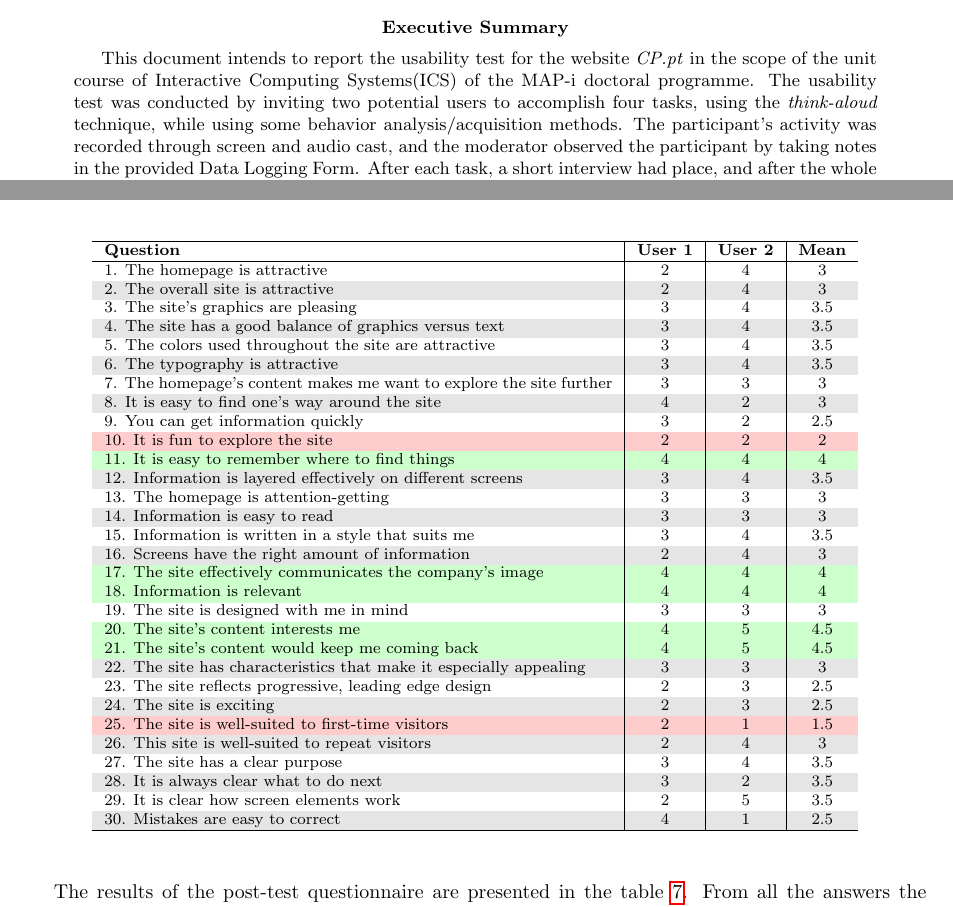
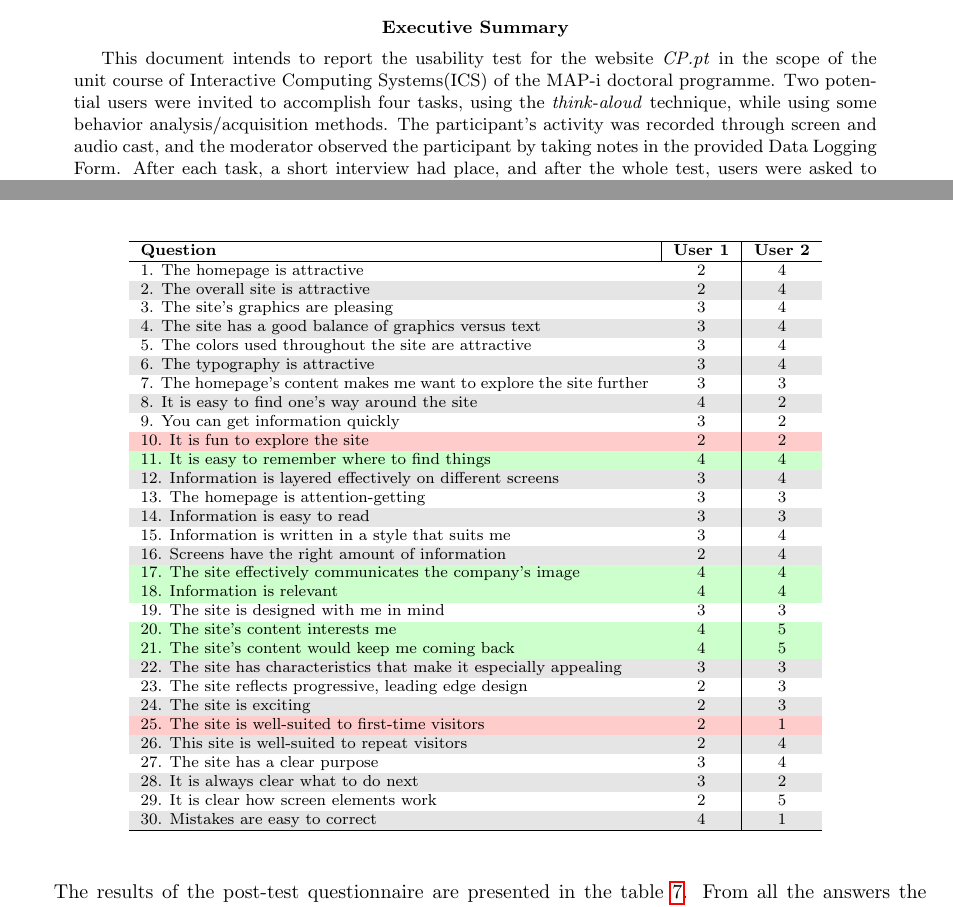
Before and after one commit to luiscruz/cp_usability_evaluation, a LaTeX paper (usabilityTestReport/master.tex): two parts of pages 1 and 7 of 9, joined at a grey line, cut so that both start at the same text. Compiled offline with pdfLaTeX.

Commit message:
after presentation

```diff
--- a/usabilityTestReport/master.tex
+++ b/usabilityTestReport/master.tex
@@ -38,7 +38,7 @@ Prepared by: Luís Cruz (luiscruz@fe.up.pt)
 
 \begin{abstract}
 
-	This document intends to report the usability test for the website \emph{CP.pt} in the scope of the unit course of Interactive Computing Systems(ICS) of the MAP-i doctoral programme. The usability test was conducted by inviting two potential users to accomplish four tasks, using the \emph{think-aloud} technique, while using some behavior analysis/acquisition methods. The participant's activity was recorded through screen and audio cast, and the moderator observed the participant by taking notes in the provided Data Logging Form. After each task, a short interview had place, and after the whole test, users were asked to answer a customized 30 questions survey, as well as the System Usability Scale (SUS) questionnaire.
+	This document intends to report the usability test for the website \emph{CP.pt} in the scope of the unit course of Interactive Computing Systems(ICS) of the MAP-i doctoral programme. Two potential users were invited to accomplish four tasks, using the \emph{think-aloud} technique, while using some behavior analysis/acquisition methods. The participant's activity was recorded through screen and audio cast, and the moderator observed the participant by taking notes in the provided Data Logging Form. After each task, a short interview had place, and after the whole test, users were asked to answer a customized 30 questions survey, as well as the System Usability Scale (SUS) questionnaire.
 
 The recruited participants were screened in order to focus on college students that need to travel to their universities.
 
@@ -391,47 +391,47 @@ The mean SUS score achieved is 60 (out of 100). Using the \textit{Adjective Rati
 \begin{center}
 \footnotesize
 \rowcolors{2}{black!10}{white}
-\begin{tabular}{p{30em}| c | c | c}
+\begin{tabular}{p{30em}| c | c }
 \hline
-\textbf{Question} & \textbf{User 1} & \textbf{User 2}  & \textbf{Mean} \\
+\textbf{Question} & \textbf{User 1} & \textbf{User 2} \\
 \hline
-1. The homepage is attractive                            &  2  & 4 & 3 \\
-2. The overall site is attractive                        &  2  & 4 & 3  \\
-3. The site's graphics are pleasing                      &  3  & 4 & 3.5   \\
-4. The site has a good balance of graphics versus text   &  3  & 4 & 3.5   \\
-5. The colors used throughout the site are attractive    &  3  & 4 & 3.5   \\
-6. The typography is attractive                          &  3  & 4 & 3.5   \\
-7. The homepage’s content makes me want to explore the site further  & 3  &  3 & 3   \\
-8. It is easy to find one’s way around the site                &  4  &  2 & 3  \\
-9. You can get information quickly                             &  3  &  2 & 2.5  \\
+1. The homepage is attractive                            &  2  & 4 \\
+2. The overall site is attractive                        &  2  & 4  \\
+3. The site's graphics are pleasing                      &  3  & 4    \\
+4. The site has a good balance of graphics versus text   &  3  & 4    \\
+5. The colors used throughout the site are attractive    &  3  & 4    \\
+6. The typography is attractive                          &  3  & 4    \\
+7. The homepage’s content makes me want to explore the site further  & 3  &  3   \\
+8. It is easy to find one’s way around the site                &  4  &  2   \\
+9. You can get information quickly                             &  3  &  2   \\
 \rowcolor{red!20}
-10. It is fun to explore the site                              &  2  &  2 & 2  \\
+10. It is fun to explore the site                              &  2  &  2   \\
 \rowcolor{green!20}
-11. It is easy to remember where to find things                &  4  &  4 & 4  \\
-12. Information is layered effectively on different screens    &  3  &  4 & 3.5  \\
-13. The homepage is attention-getting                          &  3  &  3 & 3  \\
-14. Information is easy to read                                &  3  &  3 & 3  \\
-15. Information is written in a style that suits me            &  3  &  4 & 3.5  \\
-16. Screens have the right amount of information               &  2  &  4 & 3 \\
+11. It is easy to remember where to find things                &  4  &  4   \\
+12. Information is layered effectively on different screens    &  3  &  4   \\
+13. The homepage is attention-getting                          &  3  &  3   \\
+14. Information is easy to read                                &  3  &  3   \\
+15. Information is written in a style that suits me            &  3  &  4  \\
+16. Screens have the right amount of information               &  2  &  4  \\
 \rowcolor{green!20}
-17. The site effectively communicates the company’s image      &  4  &  4 & 4  \\
+17. The site effectively communicates the company’s image      &  4  &  4   \\
 \rowcolor{green!20}
-18. Information is relevant                                    &  4  &  4 & 4  \\
-19. The site is designed with me in mind                       &  3  &  3 & 3  \\
+18. Information is relevant                                    &  4  &  4   \\
+19. The site is designed with me in mind                       &  3  &  3   \\
 \rowcolor{green!20}
-20. The site’s content interests me                            &  4  &  5 & 4.5  \\
+20. The site’s content interests me                            &  4  &  5  \\
 \rowcolor{green!20}
-21. The site’s content would keep me coming back               &  4  &  5 & 4.5  \\
-22. The site has characteristics that make it especially appealing  &  3  & 3 & 3   \\
-23. The site reflects progressive, leading edge design         &  2  &  3 & 2.5  \\
-24. The site is exciting                                       &  2  &  3 & 2.5  \\
+21. The site’s content would keep me coming back               &  4  &  5   \\
+22. The site has characteristics that make it especially appealing  &  3  & 3   \\
+23. The site reflects progressive, leading edge design         &  2  &  3   \\
+24. The site is exciting                                       &  2  &  3   \\
 \rowcolor{red!20}
-25. The site is well-suited to first-time visitors             &  2  &  1 & 1.5  \\
-26. This site is well-suited to repeat visitors                 &  2  &  4 & 3  \\
-27. The site has a clear purpose                               &  3  &  4 & 3.5  \\
-28. It is always clear what to do next                         &  3  &  2 & 3.5  \\
-29. It is clear how screen elements work                       &  2  &  5 & 3.5  \\
-30. Mistakes are easy to correct                               &  4  &  1 & 2.5  \\
+25. The site is well-suited to first-time visitors             &  2  &  1  \\
+26. This site is well-suited to repeat visitors                 &  2  &  4  \\
+27. The site has a clear purpose                               &  3  &  4   \\
+28. It is always clear what to do next                         &  3  &  2  \\
+29. It is clear how screen elements work                       &  2  &  5  \\
+30. Mistakes are easy to correct                               &  4  &  1  \\
 \hline
 \end{tabular}
 \end{center}
```
Also changed, not shown: assignment/master.tex (+5 -4 lines), assignment/master.pdf, presentation/Presentation.key/Data/st14-2628.jpg (deleted), presentation/Presentation.key/Data/st5-2630.jpg (deleted), presentation/Presentation.pdf, usabilityTestReport/master.pdf, 3 other files.
